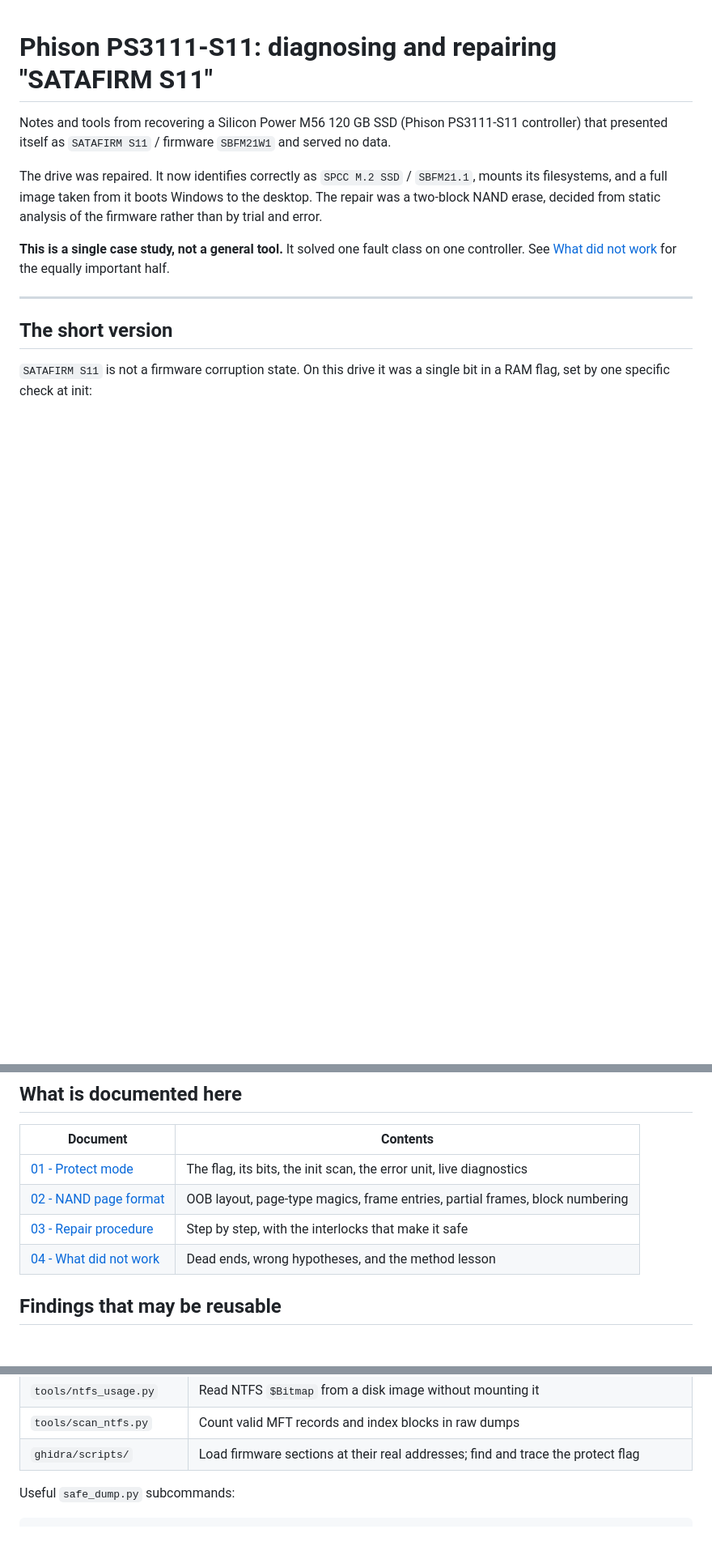
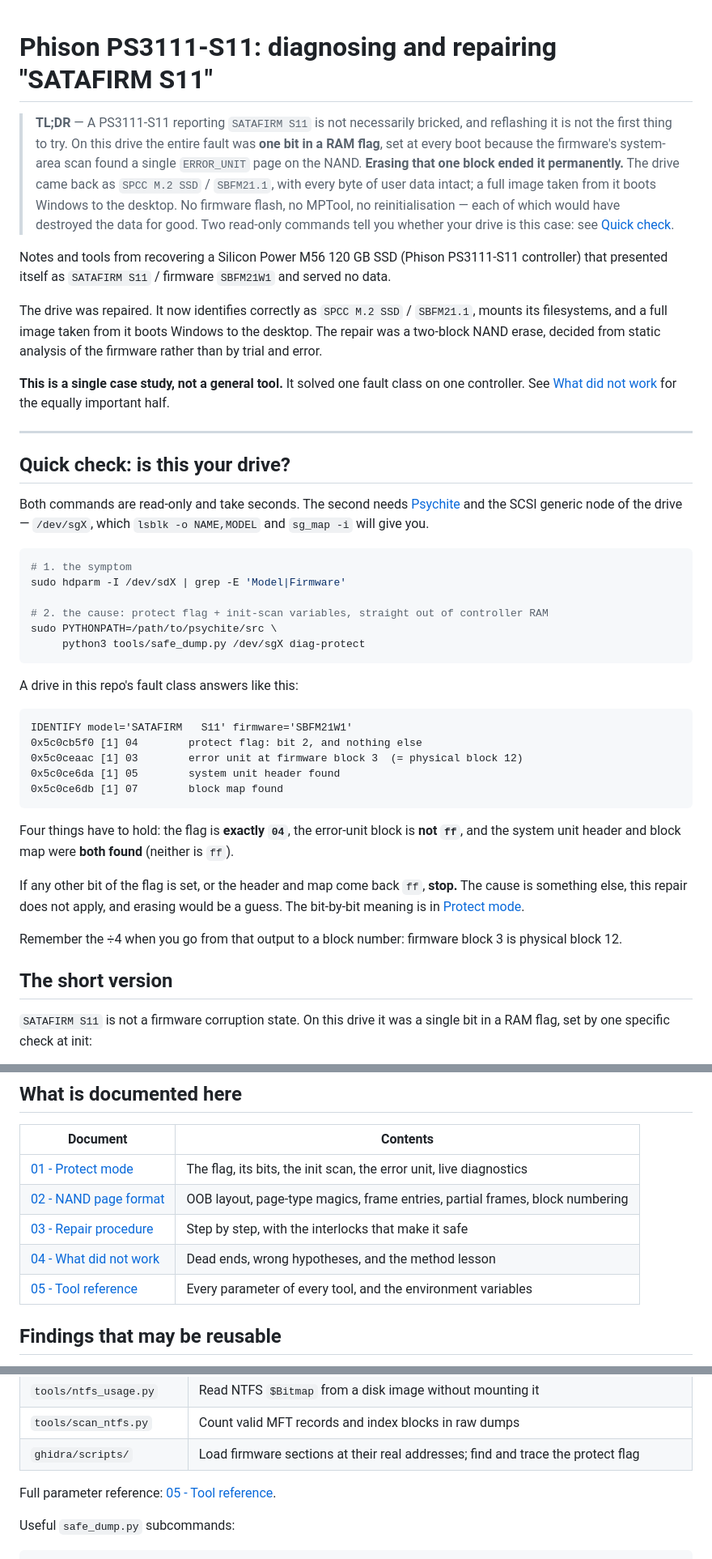
Before and after one commit to stperin/phison-ps3111-s11-recovery, a Markdown page: README.md, 3 parts joined by grey strips. Shown at 81% size. GitHub-like rendering; blank space fills up the shorter version.

````diff
--- a/README.md
+++ b/README.md
@@ -1,4 +1,14 @@
 # Phison PS3111-S11: diagnosing and repairing "SATAFIRM S11"
+
+> **TL;DR** — A PS3111-S11 reporting `SATAFIRM S11` is not necessarily bricked, and
+> reflashing it is not the first thing to try. On this drive the entire fault was **one
+> bit in a RAM flag**, set at every boot because the firmware's system-area scan found a
+> single `ERROR_UNIT` page on the NAND. **Erasing that one block ended it permanently.**
+> The drive came back as `SPCC M.2 SSD` / `SBFM21.1`, with every byte of user data
+> intact; a full image taken from it boots Windows to the desktop. No firmware flash, no
+> MPTool, no reinitialisation — each of which would have destroyed the data for good.
+> Two read-only commands tell you whether your drive is this case: see
+> [Quick check](#quick-check-is-this-your-drive).
 
 Notes and tools from recovering a Silicon Power M56 120 GB SSD (Phison PS3111-S11
 controller) that presented itself as `SATAFIRM S11` / firmware `SBFM21W1` and served
@@ -14,6 +24,41 @@ controller. See [What did not work](docs/04-what-did-not-work.md) for the equall
 important half.
 
 ---
+
+## Quick check: is this your drive?
+
+Both commands are read-only and take seconds. The second needs
+[Psychite](https://github.com/trulycrisp/psychite) and the SCSI generic node of the
+drive — `/dev/sgX`, which `lsblk -o NAME,MODEL` and `sg_map -i` will give you.
+
+```sh
+# 1. the symptom
+sudo hdparm -I /dev/sdX | grep -E 'Model|Firmware'
+
+# 2. the cause: protect flag + init-scan variables, straight out of controller RAM
+sudo PYTHONPATH=/path/to/psychite/src \
+     python3 tools/safe_dump.py /dev/sgX diag-protect
+```
+
+A drive in this repo's fault class answers like this:
+
+```
+IDENTIFY model='SATAFIRM   S11' firmware='SBFM21W1'
+0x5c0cb5f0 [1] 04        protect flag: bit 2, and nothing else
+0x5c0ceaac [1] 03        error unit at firmware block 3  (= physical block 12)
+0x5c0ce6da [1] 05        system unit header found
+0x5c0ce6db [1] 07        block map found
+```
+
+Four things have to hold: the flag is **exactly `04`**, the error-unit block is **not
+`ff`**, and the system unit header and block map were **both found** (neither is `ff`).
+
+If any other bit of the flag is set, or the header and map come back `ff`, **stop.** The
+cause is something else, this repair does not apply, and erasing would be a guess. The
+bit-by-bit meaning is in [Protect mode](docs/01-protect-mode.md).
+
+Remember the ÷4 when you go from that output to a block number: firmware block 3 is
+physical block 12.
 
 ## The short version
 
@@ -41,6 +86,7 @@ Full detail: [Protect mode](docs/01-protect-mode.md).
 | [02 - NAND page format](docs/02-page-format.md) | OOB layout, page-type magics, frame entries, partial frames, block numbering |
 | [03 - Repair procedure](docs/03-repair.md) | Step by step, with the interlocks that make it safe |
 | [04 - What did not work](docs/04-what-did-not-work.md) | Dead ends, wrong hypotheses, and the method lesson |
+| [05 - Tool reference](docs/05-tools.md) | Every parameter of every tool, and the environment variables |
 
 ## Findings that may be reusable
 
@@ -106,6 +152,8 @@ of the vendor command set, so a typo cannot reach an erase or a firmware write.
 | `tools/ntfs_usage.py` | Read NTFS `$Bitmap` from a disk image without mounting it |
 | `tools/scan_ntfs.py` | Count valid MFT records and index blocks in raw dumps |
 | `ghidra/scripts/` | Load firmware sections at their real addresses; find and trace the protect flag |
+
+Full parameter reference: [05 - Tool reference](docs/05-tools.md).
 
 Useful `safe_dump.py` subcommands:
 
````
Also changed, not shown: docs/05-tools.md (added, +278 -0 lines).
